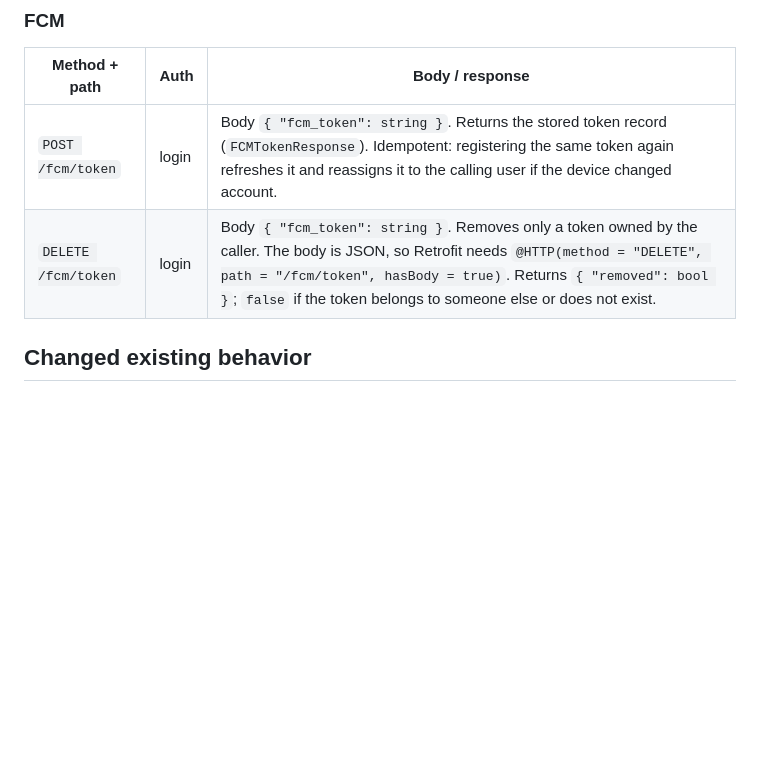
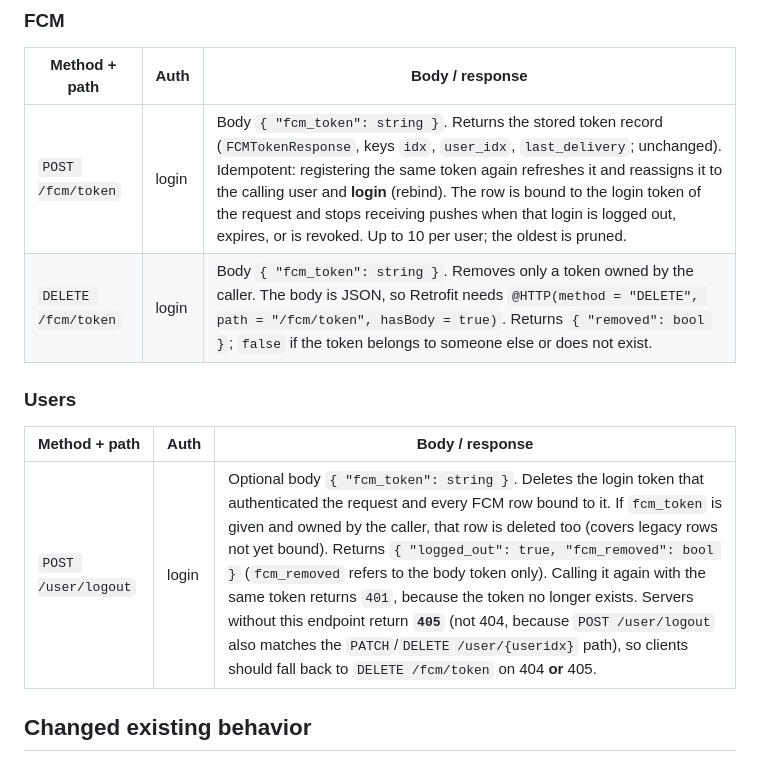
Before and after one commit to LogFlare-CAU/Backend, a Markdown page: docs/api-v2-additions.md, the part around one of its changes. GitHub-like rendering; blank space fills up the shorter version.

```diff
--- a/docs/api-v2-additions.md
+++ b/docs/api-v2-additions.md
@@ -56,8 +75,14 @@ If verification fails, stop the server and restore the backup files.
 
 | Method + path | Auth | Body / response |
 |---|---|---|
-| `POST /fcm/token` | login | Body `{ "fcm_token": string }`. Returns the stored token record (`FCMTokenResponse`). Idempotent: registering the same token again refreshes it and reassigns it to the calling user if the device changed account. |
+| `POST /fcm/token` | login | Body `{ "fcm_token": string }`. Returns the stored token record (`FCMTokenResponse`, keys `idx`, `user_idx`, `last_delivery`; unchanged). Idempotent: registering the same token again refreshes it and reassigns it to the calling user and **login** (rebind). The row is bound to the login token of the request and stops receiving pushes when that login is logged out, expires, or is revoked. Up to 10 per user; the oldest is pruned. |
 | `DELETE /fcm/token` | login | Body `{ "fcm_token": string }`. Removes only a token owned by the caller. The body is JSON, so Retrofit needs `@HTTP(method = "DELETE", path = "/fcm/token", hasBody = true)`. Returns `{ "removed": bool }`; `false` if the token belongs to someone else or does not exist. |
+
+### Users
+
+| Method + path | Auth | Body / response |
+|---|---|---|
+| `POST /user/logout` | login | Optional body `{ "fcm_token": string }`. Deletes the login token that authenticated the request and every FCM row bound to it. If `fcm_token` is given and owned by the caller, that row is deleted too (covers legacy rows not yet bound). Returns `{ "logged_out": true, "fcm_removed": bool }` (`fcm_removed` refers to the body token only). Calling it again with the same token returns `401`, because the token no longer exists. Servers without this endpoint return **`405`** (not 404, because `POST /user/logout` also matches the `PATCH`/`DELETE /user/{useridx}` path), so clients should fall back to `DELETE /fcm/token` on 404 **or** 405. |
 
 ## Changed existing behavior
 
```
Also changed, not shown: other parts of docs/api-v2-additions.md (+20 -1 lines).
